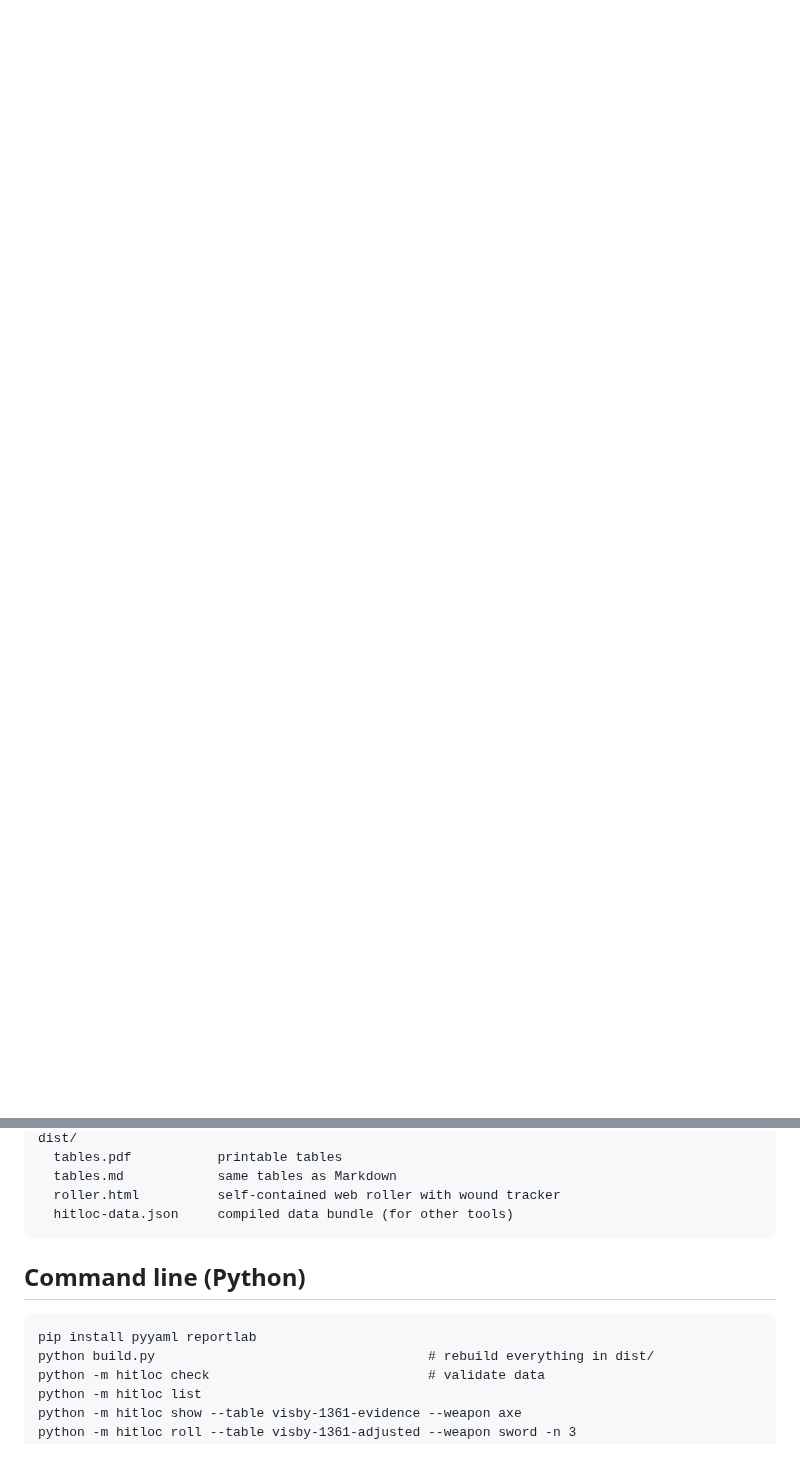
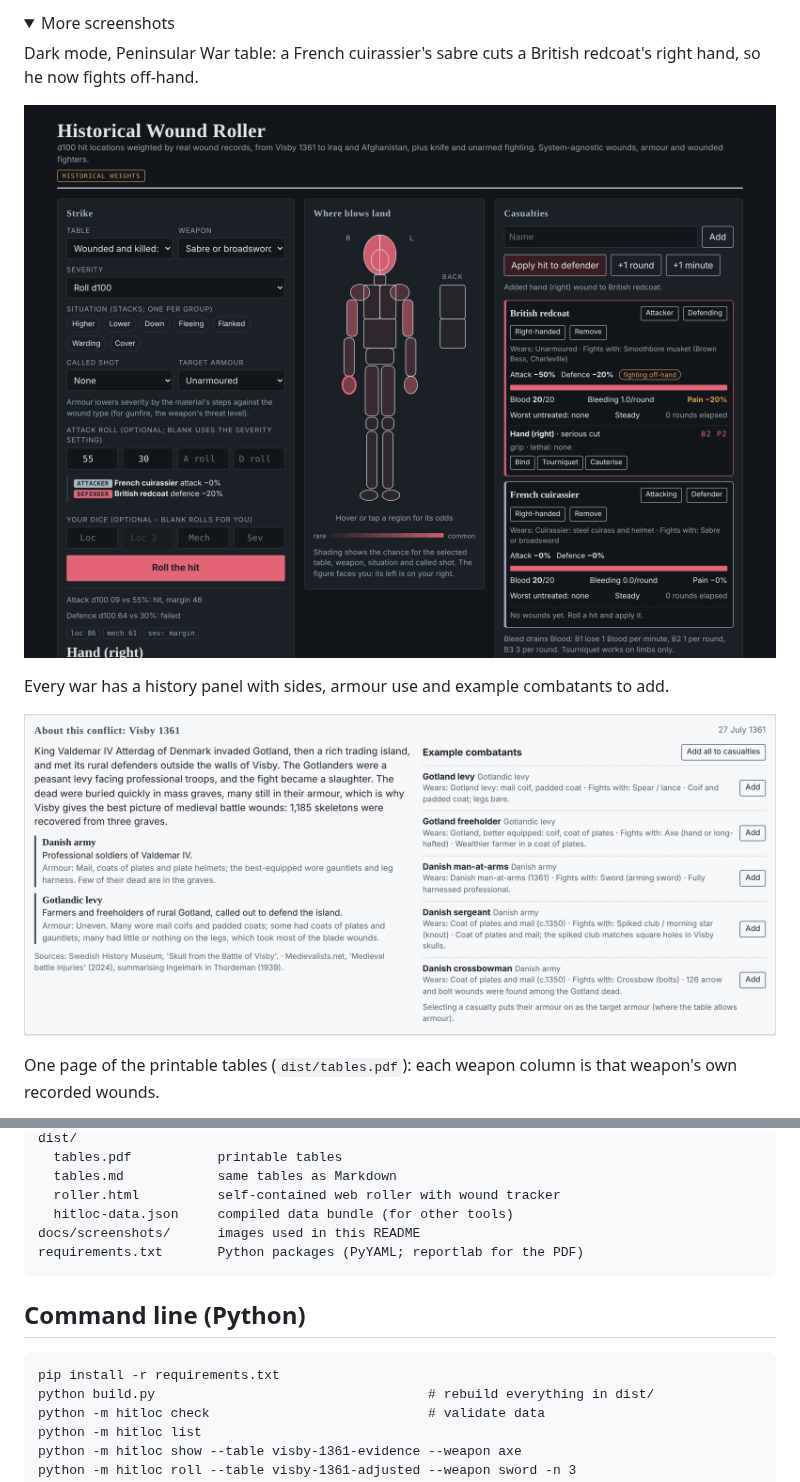
Before and after one commit to swares/HitLoc, a Markdown page: README.md, 2 parts joined by grey strips. Rendered like a GitHub page; pictures changed too: docs/screenshots/conflict-history.png (added), docs/screenshots/roller-dark.png (added); folded sections open; blank space fills up the shorter version.

````diff
--- a/README.md
+++ b/README.md
@@ -5,0 +29,15 @@ the YAML files in `data/`, so the printed tables and the web roller never drift
+<details>
+<summary>More screenshots</summary>
+
+Dark mode, Peninsular War table: a French cuirassier's sabre cuts a British redcoat's
+right hand, so he now fights off-hand.
+
+![Dark mode: sabre hit on the Peninsular War table](docs/screenshots/roller-dark.png)
+
+Every war has a history panel with sides, armour use and example combatants to add.
+
+![About this conflict: Visby 1361](docs/screenshots/conflict-history.png)
+
+One page of the printable tables (`dist/tables.pdf`): each weapon column is that
+weapon's own recorded wounds.
+
@@ -54,12 +95,14 @@ dist/
   tables.md            same tables as Markdown
   roller.html          self-contained web roller with wound tracker
   hitloc-data.json     compiled data bundle (for other tools)
+docs/screenshots/      images used in this README
+requirements.txt       Python packages (PyYAML; reportlab for the PDF)
 ```
 
 ## Command line (Python)
 
 ```
-pip install pyyaml reportlab
+pip install -r requirements.txt
 python build.py                                   # rebuild everything in dist/
 python -m hitloc check                            # validate data
 python -m hitloc list
````
Also changed, not shown: other parts of README.md (+30 -4 lines), docs/screenshots/printed-table.png (added), docs/screenshots/roller.png (added), 2 other files.
